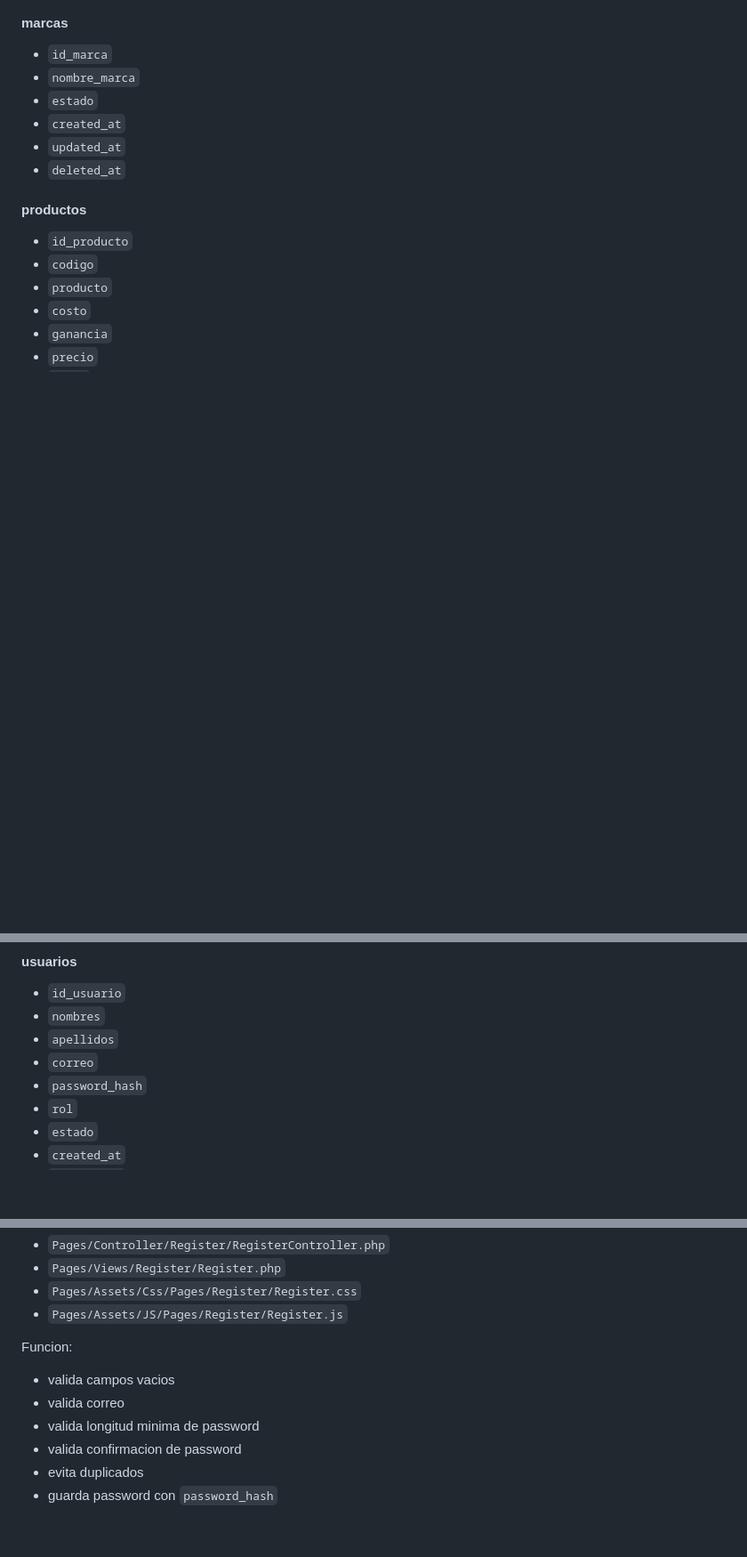
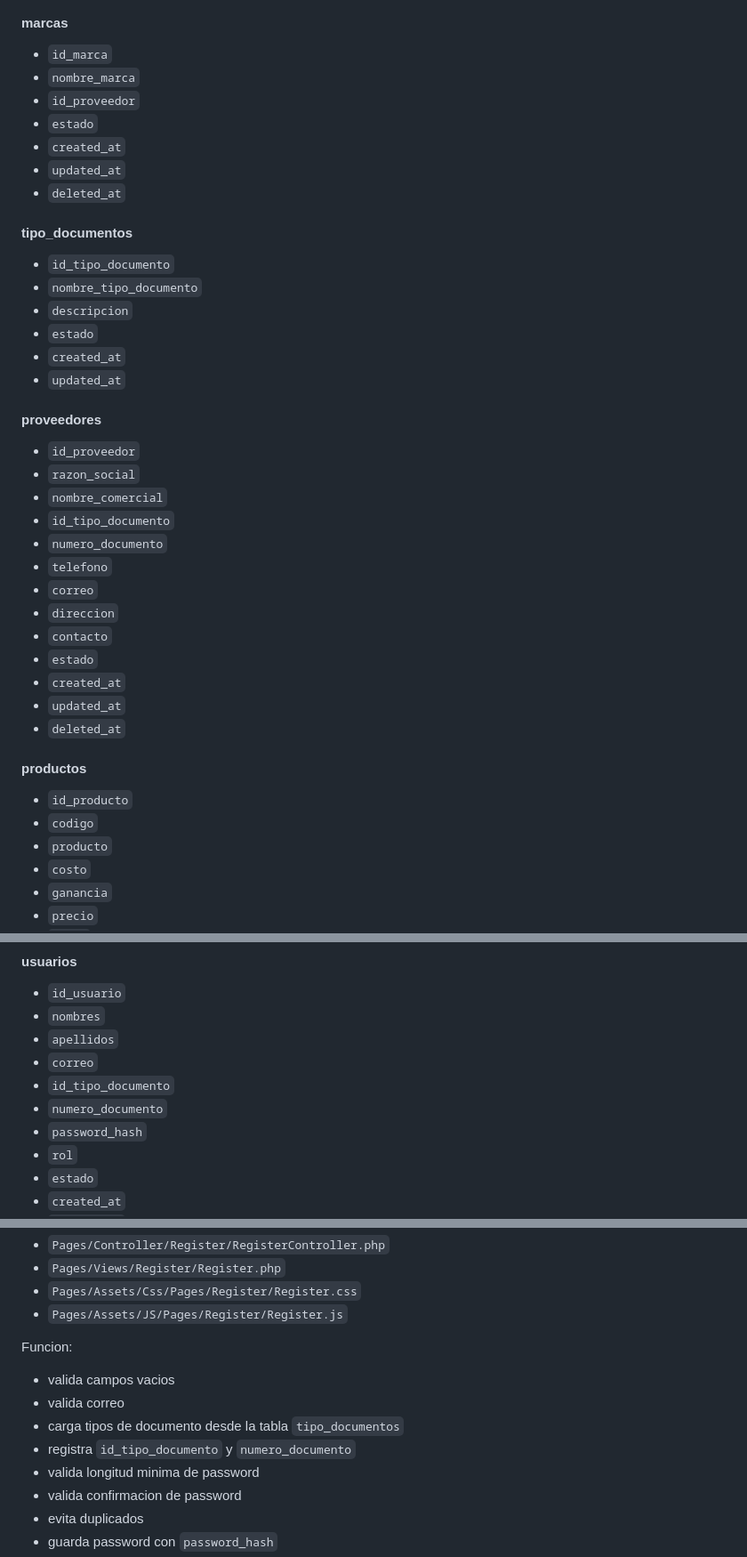
Before and after one commit to Christho123/KMLLogistics, a Markdown page: documentacion.md, 3 parts joined by grey strips. Shown at 89% size. GitHub-like rendering; blank space fills up the shorter version.

Commit message:
Actualización de documentación con los nuevos cambios

```diff
--- a/documentacion.md
+++ b/documentacion.md
@@ -268,6 +269,32 @@ Este archivo contiene:
 
 - `id_marca`
 - `nombre_marca`
+- `id_proveedor`
+- `estado`
+- `created_at`
+- `updated_at`
+- `deleted_at`
+
+#### tipo_documentos
+
+- `id_tipo_documento`
+- `nombre_tipo_documento`
+- `descripcion`
+- `estado`
+- `created_at`
+- `updated_at`
+
+#### proveedores
+
+- `id_proveedor`
+- `razon_social`
+- `nombre_comercial`
+- `id_tipo_documento`
+- `numero_documento`
+- `telefono`
+- `correo`
+- `direccion`
+- `contacto`
 - `estado`
 - `created_at`
 - `updated_at`
@@ -295,6 +322,8 @@ Este archivo contiene:
 - `nombres`
 - `apellidos`
 - `correo`
+- `id_tipo_documento`
+- `numero_documento`
 - `password_hash`
 - `rol`
 - `estado`
@@ -509,6 +538,8 @@ Funcion:
 
 - valida campos vacios
 - valida correo
+- carga tipos de documento desde la tabla `tipo_documentos`
+- registra `id_tipo_documento` y `numero_documento`
 - valida longitud minima de password
 - valida confirmacion de password
 - evita duplicados
```
Also changed, not shown: other parts of documentacion.md (+1 -0 lines).
